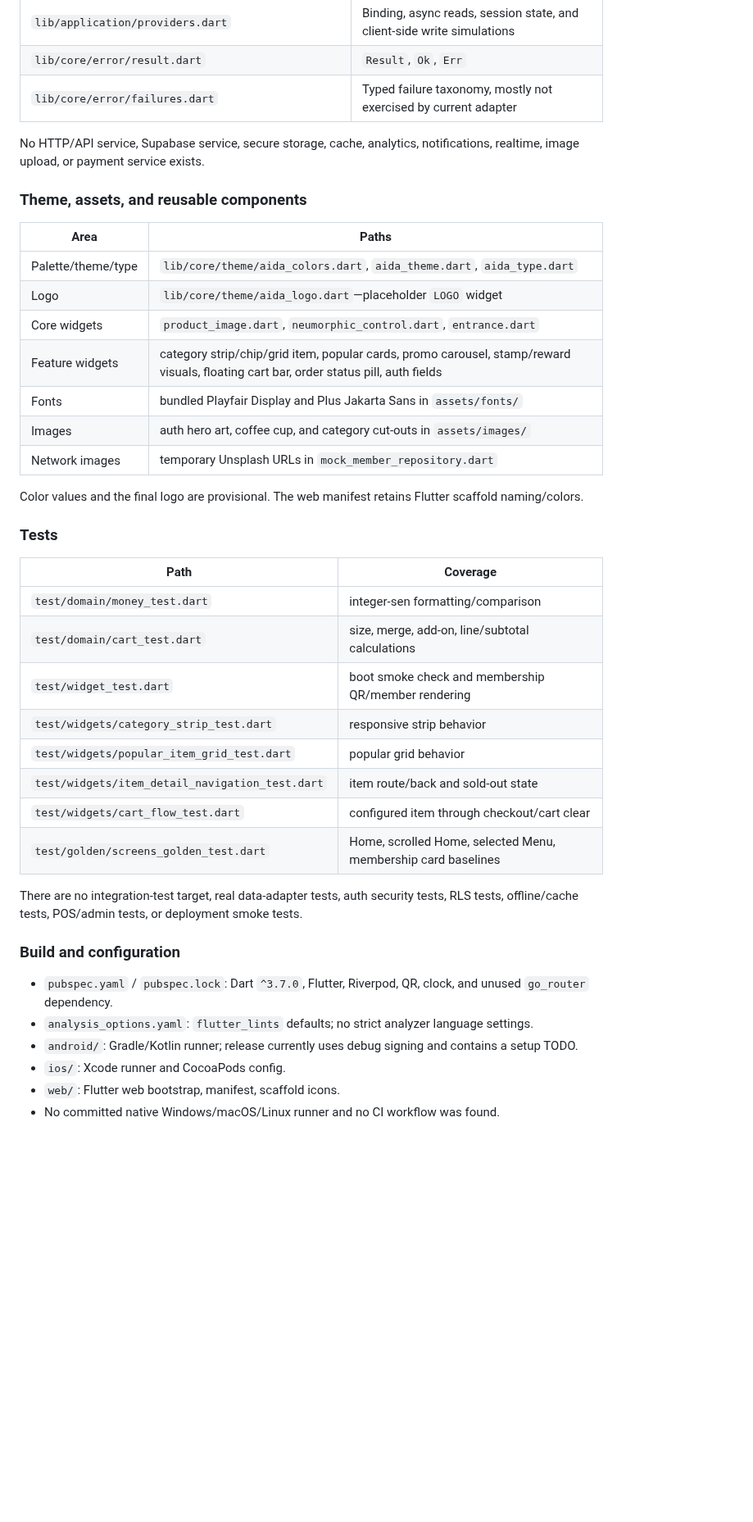
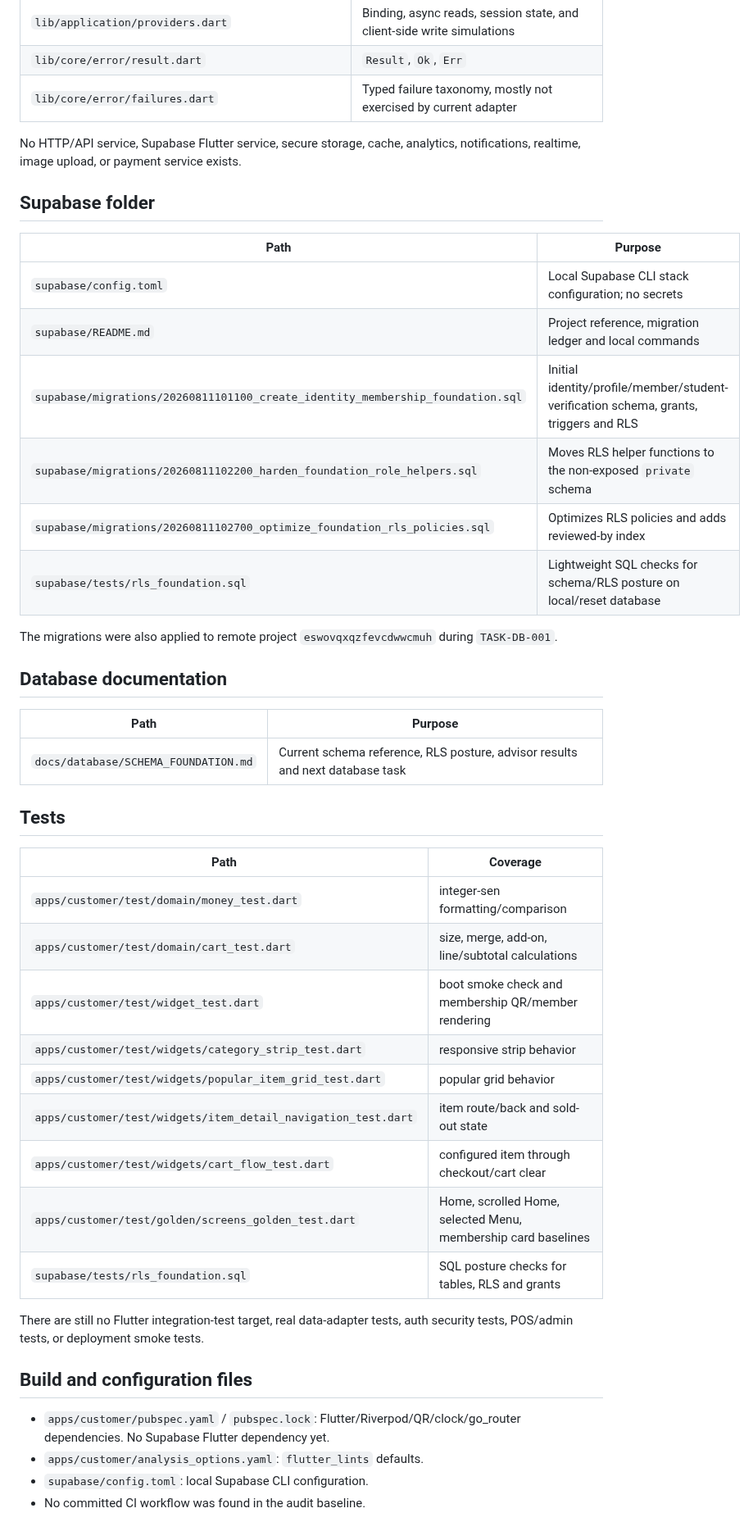
Before and after one commit to Hermann-33/Aida_System, a Markdown page: docs/context/CODEBASE_MAP.md, the part around one of its changes. Shown at 82% size. Rendered like a GitHub page; blank space fills up the shorter version.

Commit message:
TASK-DB-001: establish Supabase foundation

```diff
--- a/docs/context/CODEBASE_MAP.md
+++ b/docs/context/CODEBASE_MAP.md
@@ -67,43 +69,47 @@ There are no DTOs, JSON serializers, generated database types, transaction ledge
 | `lib/core/error/result.dart` | `Result`, `Ok`, `Err` |
 | `lib/core/error/failures.dart` | Typed failure taxonomy, mostly not exercised by current adapter |
 
-No HTTP/API service, Supabase service, secure storage, cache, analytics, notifications, realtime, image upload, or payment service exists.
+No HTTP/API service, Supabase Flutter service, secure storage, cache, analytics, notifications, realtime, image upload, or payment service exists.
 
-### Theme, assets, and reusable components
+## Supabase folder
 
-| Area | Paths |
+| Path | Purpose |
 |---|---|
-| Palette/theme/type | `lib/core/theme/aida_colors.dart`, `aida_theme.dart`, `aida_type.dart` |
-| Logo | `lib/core/theme/aida_logo.dart`—placeholder `LOGO` widget |
-| Core widgets | `product_image.dart`, `neumorphic_control.dart`, `entrance.dart` |
-| Feature widgets | category strip/chip/grid item, popular cards, promo carousel, stamp/reward visuals, floating cart bar, order status pill, auth fields |
-| Fonts | bundled Playfair Display and Plus Jakarta Sans in `assets/fonts/` |
-| Images | auth hero art, coffee cup, and category cut-outs in `assets/images/` |
-| Network images | temporary Unsplash URLs in `mock_member_repository.dart` |
+| `supabase/config.toml` | Local Supabase CLI stack configuration; no secrets |
+| `supabase/README.md` | Project reference, migration ledger and local commands |
+| `supabase/migrations/20260811101100_create_identity_membership_foundation.sql` | Initial identity/profile/member/student-verification schema, grants, triggers and RLS |
+| `supabase/migrations/20260811102200_harden_foundation_role_helpers.sql` | Moves RLS helper functions to the non-exposed `private` schema |
+| `supabase/migrations/20260811102700_optimize_foundation_rls_policies.sql` | Optimizes RLS policies and adds reviewed-by index |
+| `supabase/tests/rls_foundation.sql` | Lightweight SQL checks for schema/RLS posture on local/reset database |
 
-Color values and the final logo are provisional. The web manifest retains Flutter scaffold naming/colors.
+The migrations were also applied to remote project `eswovqxqzfevcdwwcmuh` during `TASK-DB-001`.
 
-### Tests
+## Database documentation
+
+| Path | Purpose |
+|---|---|
+| `docs/database/SCHEMA_FOUNDATION.md` | Current schema reference, RLS posture, advisor results and next database task |
+
+## Tests
 
 | Path | Coverage |
 |---|---|
-| `test/domain/money_test.dart` | integer-sen formatting/comparison |
-| `test/domain/cart_test.dart` | size, merge, add-on, line/subtotal calculations |
-| `test/widget_test.dart` | boot smoke check and membership QR/member rendering |
-| `test/widgets/category_strip_test.dart` | responsive strip behavior |
-| `test/widgets/popular_item_grid_test.dart` | popular grid behavior |
-| `test/widgets/item_detail_navigation_test.dart` | item route/back and sold-out state |
-| `test/widgets/cart_flow_test.dart` | configured item through checkout/cart clear |
-| `test/golden/screens_golden_test.dart` | Home, scrolled Home, selected Menu, membership card baselines |
+| `apps/customer/test/domain/money_test.dart` | integer-sen formatting/comparison |
+| `apps/customer/test/domain/cart_test.dart` | size, merge, add-on, line/subtotal calculations |
+| `apps/customer/test/widget_test.dart` | boot smoke check and membership QR/member rendering |
+| `apps/customer/test/widgets/category_strip_test.dart` | responsive strip behavior |
+| `apps/customer/test/widgets/popular_item_grid_test.dart` | popular grid behavior |
+| `apps/customer/test/widgets/item_detail_navigation_test.dart` | item route/back and sold-out state |
+| `apps/customer/test/widgets/cart_flow_test.dart` | configured item through checkout/cart clear |
+| `apps/customer/test/golden/screens_golden_test.dart` | Home, scrolled Home, selected Menu, membership card baselines |
+| `supabase/tests/rls_foundation.sql` | SQL posture checks for tables, RLS and grants |
 
-There are no integration-test target, real data-adapter tests, auth security tests, RLS tests, offline/cache tests, POS/admin tests, or deployment smoke tests.
+There are still no Flutter integration-test target, real data-adapter tests, auth security tests, POS/admin tests, or deployment smoke tests.
 
-### Build and configuration
+## Build and configuration files
 
-- `pubspec.yaml` / `pubspec.lock`: Dart `^3.7.0`, Flutter, Riverpod, QR, clock, and unused `go_router` dependency.
-- `analysis_options.yaml`: `flutter_lints` defaults; no strict analyzer language settings.
-- `android/`: Gradle/Kotlin runner; release currently uses debug signing and contains a setup TODO.
-- `ios/`: Xcode runner and CocoaPods config.
-- `web/`: Flutter web bootstrap, manifest, scaffold icons.
-- No committed native Windows/macOS/Linux runner and no CI workflow was found.
+- `apps/customer/pubspec.yaml` / `pubspec.lock`: Flutter/Riverpod/QR/clock/go_router dependencies. No Supabase Flutter dependency yet.
+- `apps/customer/analysis_options.yaml`: `flutter_lints` defaults.
+- `supabase/config.toml`: local Supabase CLI configuration.
+- No committed CI workflow was found in the audit baseline.
 
```
Also changed, not shown: other parts of docs/context/CODEBASE_MAP.md (+33 -24 lines).
